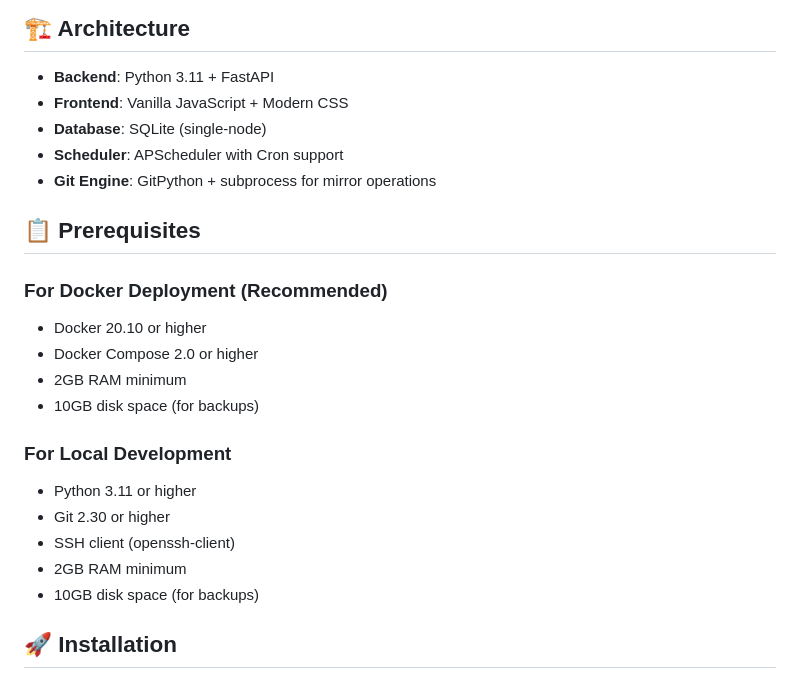
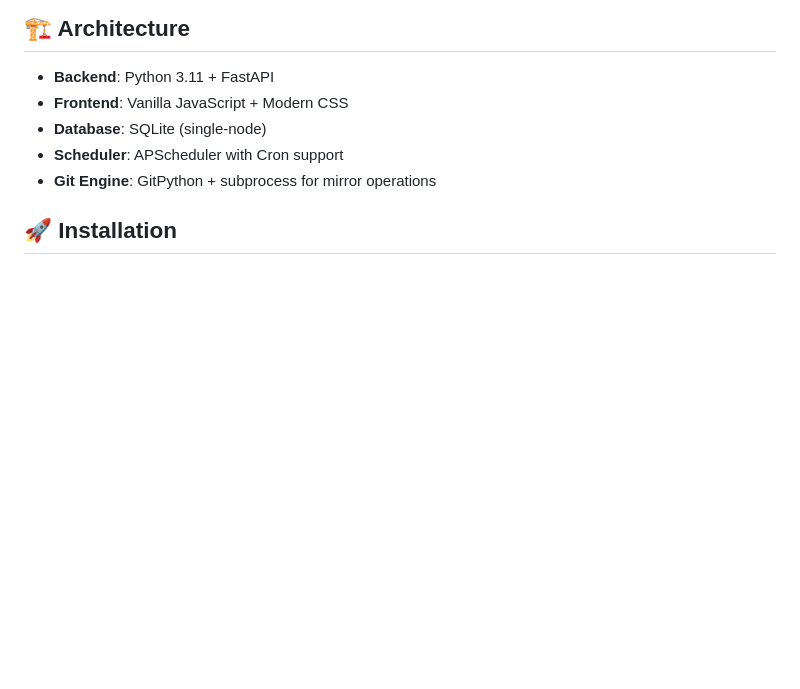
Before and after one commit to Onicc/gitsync, a Markdown page: README.md, the part around the change. Drawn GitHub-style; blank space fills up the shorter version.

Commit message:
Remove prerequisites section from README.md to streamline installation instructions

```diff
--- a/README.md
+++ b/README.md
@@ -69,21 +69,6 @@ Detailed error logs and troubleshooting information.
 - **Database**: SQLite (single-node)
 - **Scheduler**: APScheduler with Cron support
 - **Git Engine**: GitPython + subprocess for mirror operations
-
-## 📋 Prerequisites
-
-### For Docker Deployment (Recommended)
-- Docker 20.10 or higher
-- Docker Compose 2.0 or higher
-- 2GB RAM minimum
-- 10GB disk space (for backups)
-
-### For Local Development
-- Python 3.11 or higher
-- Git 2.30 or higher
-- SSH client (openssh-client)
-- 2GB RAM minimum
-- 10GB disk space (for backups)
 
 ## 🚀 Installation
 
```
